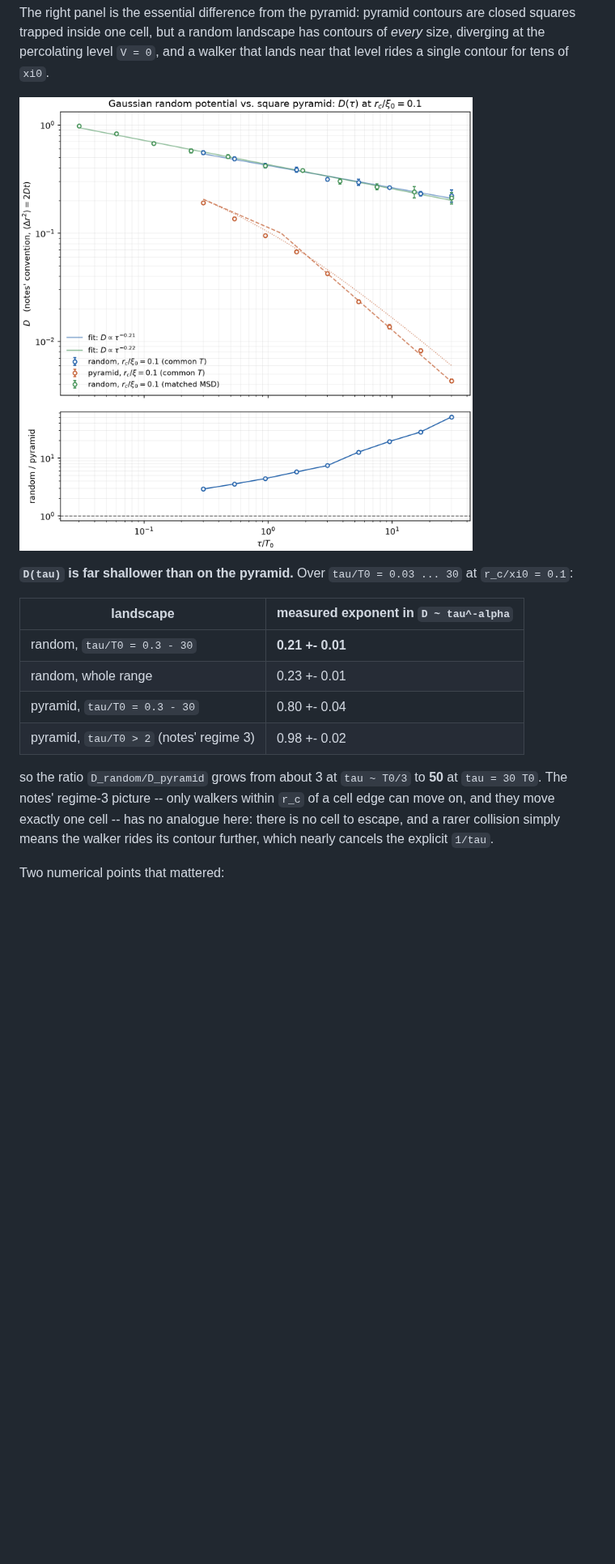
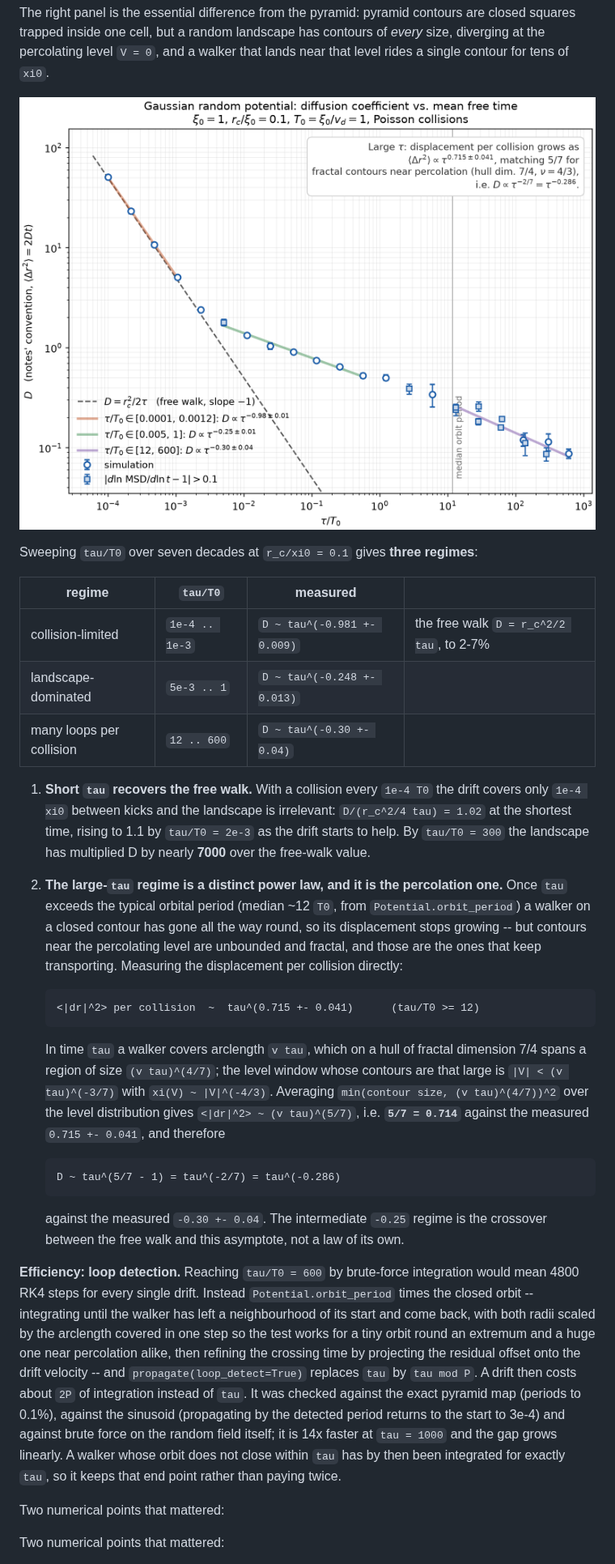
Before and after one commit to calvinpozderac-claude/magnetoresistance, a Markdown page: README.md, the part around one of its changes. Shown at 81% size. Drawn GitHub-style; pictures changed too: figures/D_vs_tau_random_only.png; blank space fills up the shorter version.

Commit message:
Random potential: three regimes in D(tau), the largest one D ~ tau^-2/7
Better-resolved large-tau sweep (tau/T0 = 13..600, 300 collisions per walker,
768 walkers over 2 disorder realisations) combined with the main sweep gives:

  tau/T0 = 1e-4..1e-3   D ~ tau^-0.981 +- 0.009   the free walk, to 2-7%
  tau/T0 = 5e-3..1      D ~ tau^-0.248 +- 0.013   crossover
  tau/T0 = 12..600      D ~ tau^-0.30  +- 0.04    many loops per collision

The large-tau regime is the percolation one.  Measuring the displacement per
collision directly gives <|dr|^2> ~ tau^(0.715 +- 0.041): in time tau a walker
covers arclength v*tau, which on a hull of fractal dimension 7/4 spans a region
of size (v tau)^(4/7), and the level window whose contours are that large is
|V| < (v tau)^(-3/7); averaging over the level distribution gives exactly
5/7 = 0.714, hence D ~ tau^(5/7-1) = tau^(-2/7) = tau^-0.286.  The -0.25
stretch below it is the crossover between the free walk and this asymptote,
not a law of its own.

plot_random_D_vs_tau.py now draws the random potential alone across all seven
decades.

````diff
--- a/README.md
+++ b/README.md
@@ -161,23 +161,63 @@ are closed squares trapped inside one cell, but a random landscape has contours
 of *every* size, diverging at the percolating level `V = 0`, and a walker that
 lands near that level rides a single contour for tens of `xi0`.
 
-![D vs tau, random](figures/D_vs_tau_random.png)
+![D vs tau, random](figures/D_vs_tau_random_only.png)
 
-**`D(tau)` is far shallower than on the pyramid.** Over `tau/T0 = 0.03 ... 30`
-at `r_c/xi0 = 0.1`:
+Sweeping `tau/T0` over seven decades at `r_c/xi0 = 0.1` gives **three regimes**:
 
-| landscape | measured exponent in `D ~ tau^-alpha` |
-|---|---|
-| random, `tau/T0 = 0.3 - 30` | **0.21 +- 0.01** |
-| random, whole range | 0.23 +- 0.01 |
-| pyramid, `tau/T0 = 0.3 - 30` | 0.80 +- 0.04 |
-| pyramid, `tau/T0 > 2` (notes' regime 3) | 0.98 +- 0.02 |
+| regime | `tau/T0` | measured | |
+|---|---|---|---|
+| collision-limited | `1e-4 .. 1e-3` | `D ~ tau^(-0.981 +- 0.009)` | the free walk `D = r_c^2/2 tau`, to 2-7% |
+| landscape-dominated | `5e-3 .. 1` | `D ~ tau^(-0.248 +- 0.013)` | |
+| many loops per collision | `12 .. 600` | `D ~ tau^(-0.30 +- 0.04)` | |
 
-so the ratio `D_random/D_pyramid` grows from about 3 at `tau ~ T0/3` to **50** at
-`tau = 30 T0`. The notes' regime-3 picture -- only walkers within `r_c` of a cell
-edge can move on, and they move exactly one cell -- has no analogue here: there
-is no cell to escape, and a rarer collision simply means the walker rides its
-contour further, which nearly cancels the explicit `1/tau`.
+1. **Short `tau` recovers the free walk.** With a collision every `1e-4 T0` the
+   drift covers only `1e-4 xi0` between kicks and the landscape is irrelevant:
+   `D/(r_c^2/4 tau) = 1.02` at the shortest time, rising to 1.1 by
+   `tau/T0 = 2e-3` as the drift starts to help. By `tau/T0 = 300` the landscape
+   has multiplied D by nearly **7000** over the free-walk value.
+
+2. **The large-`tau` regime is a distinct power law, and it is the percolation
+   one.** Once `tau` exceeds the typical orbital period (median ~12 `T0`, from
+   `Potential.orbit_period`) a walker on a closed contour has gone all the way
+   round, so its displacement stops growing -- but contours near the percolating
+   level are unbounded and fractal, and those are the ones that keep
+   transporting. Measuring the displacement per collision directly:
+
+   ```
+   <|dr|^2> per collision  ~  tau^(0.715 +- 0.041)      (tau/T0 >= 12)
+   ```
+
+   In time `tau` a walker covers arclength `v tau`, which on a hull of fractal
+   dimension 7/4 spans a region of size `(v tau)^(4/7)`; the level window whose
+   contours are that large is `|V| < (v tau)^(-3/7)` with `xi(V) ~ |V|^(-4/3)`.
+   Averaging `min(contour size, (v tau)^(4/7))^2` over the level distribution
+   gives `<|dr|^2> ~ (v tau)^(5/7)`, i.e. **`5/7 = 0.714`** against the measured
+   `0.715 +- 0.041`, and therefore
+
+   ```
+   D ~ tau^(5/7 - 1) = tau^(-2/7) = tau^(-0.286)
+   ```
+
+   against the measured `-0.30 +- 0.04`. The intermediate `-0.25` regime is the
+   crossover between the free walk and this asymptote, not a law of its own.
+
+**Efficiency: loop detection.** Reaching `tau/T0 = 600` by brute-force
+integration would mean 4800 RK4 steps for every single drift. Instead
+`Potential.orbit_period` times the closed orbit -- integrating until the walker
+has left a neighbourhood of its start and come back, with both radii scaled by
+the arclength covered in one step so the test works for a tiny orbit round an
+extremum and a huge one near percolation alike, then refining the crossing time
+by projecting the residual offset onto the drift velocity -- and
+`propagate(loop_detect=True)` replaces `tau` by `tau mod P`. A drift then costs
+about `2P` of integration instead of `tau`. It was checked against the exact
+pyramid map (periods to 0.1%), against the sinusoid (propagating by the detected
+period returns to the start to 3e-4) and against brute force on the random field
+itself; it is 14x faster at `tau = 1000` and the gap grows linearly. A walker
+whose orbit does not close within `tau` has by then been integrated for exactly
+`tau`, so it keeps that end point rather than paying twice.
+
+Two numerical points that mattered:
 
 Two numerical points that mattered:
 
````
Also changed, not shown: other parts of README.md (+7 -3 lines), 2 other files.
